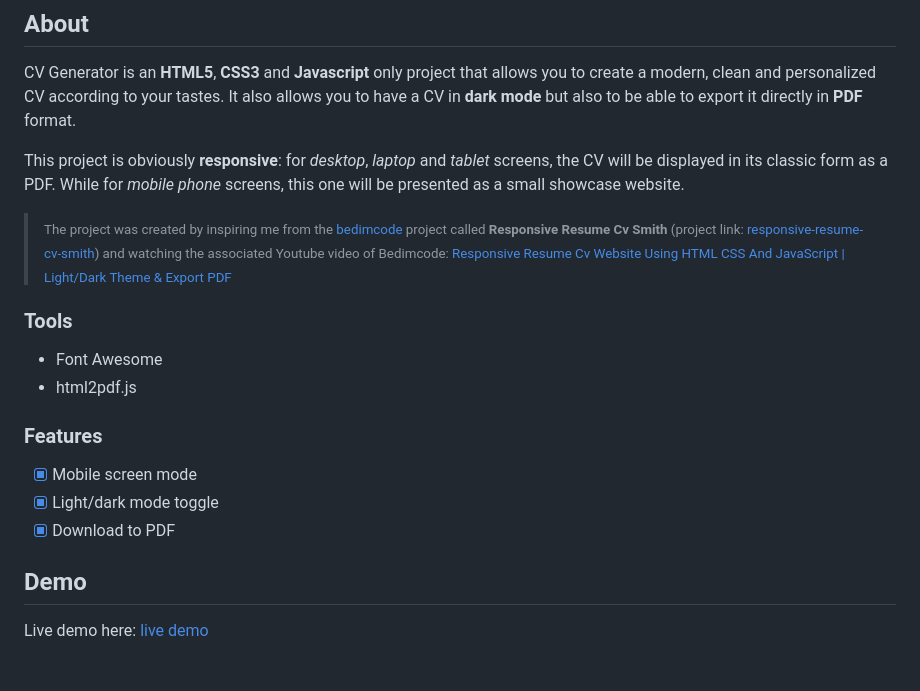
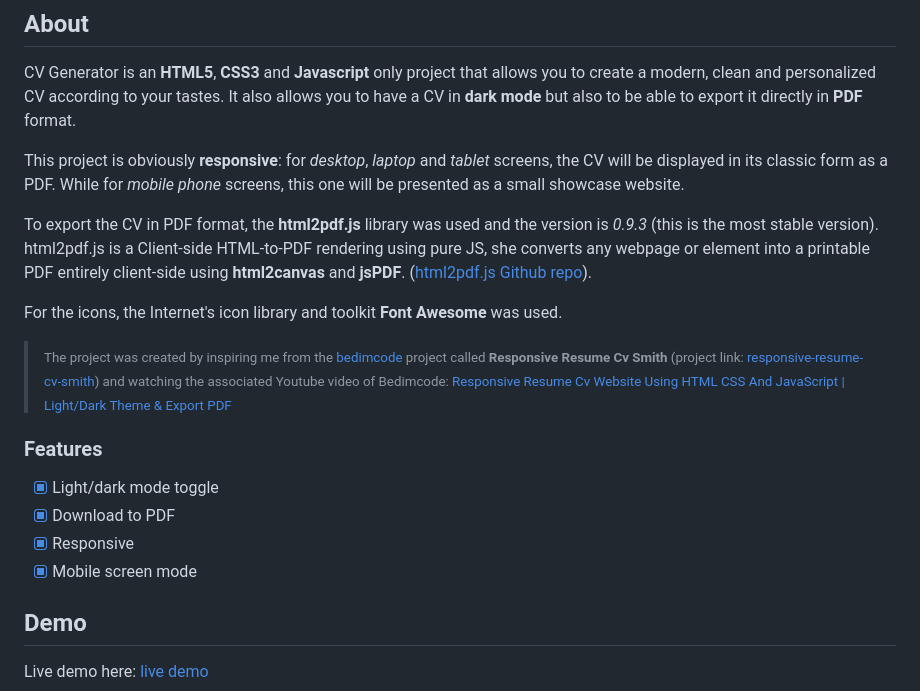
Before and after one commit to LeaG76/cv-generator, a Markdown page: README.md, the part around the change. GitHub-like rendering; blank space fills up the shorter version.

```diff
--- a/README.md
+++ b/README.md
@@ -37,18 +37,18 @@ CV Generator is an **HTML5**, **CSS3** and **Javascript** only project that allo
 
 This project is obviously **responsive**: for *desktop*, *laptop* and *tablet* screens, the CV will be displayed in its classic form as a PDF. While for *mobile phone* screens, this one will be presented as a small showcase website.
 
+To export the CV in PDF format, the **html2pdf.js** library was used and the version is *0.9.3* (this is the most stable version). html2pdf.js is a Client-side HTML-to-PDF rendering using pure JS, she converts any webpage or element into a printable PDF entirely client-side using **html2canvas** and **jsPDF**. ([html2pdf.js Github repo](https://github.com/eKoopmans/html2pdf.js "Go to the html2pdf.js Github repo")).
+
+For the icons, the Internet's icon library and toolkit **Font Awesome** was used.
+
 > <sub>The project was created by inspiring me from the <a href="https://github.com/bedimcode">bedimcode</a> project called **Responsive Resume Cv Smith** (project link: <a href="https://github.com/bedimcode/responsive-resume-cv-smith">responsive-resume-cv-smith</a>) and watching the associated Youtube video of Bedimcode: <a href="https://www.youtube.com/watch?v=oYjseP_Qhv4">Responsive Resume Cv Website Using HTML CSS And JavaScript | Light/Dark Theme & Export PDF</a></sub>
-
-### Tools
-
-- Font Awesome
-- html2pdf.js
 
 ### Features
 
-- [x] Mobile screen mode
 - [x] Light/dark mode toggle
 - [x] Download to PDF
+- [x] Responsive
+- [x] Mobile screen mode
 
 ## Demo
 
```
